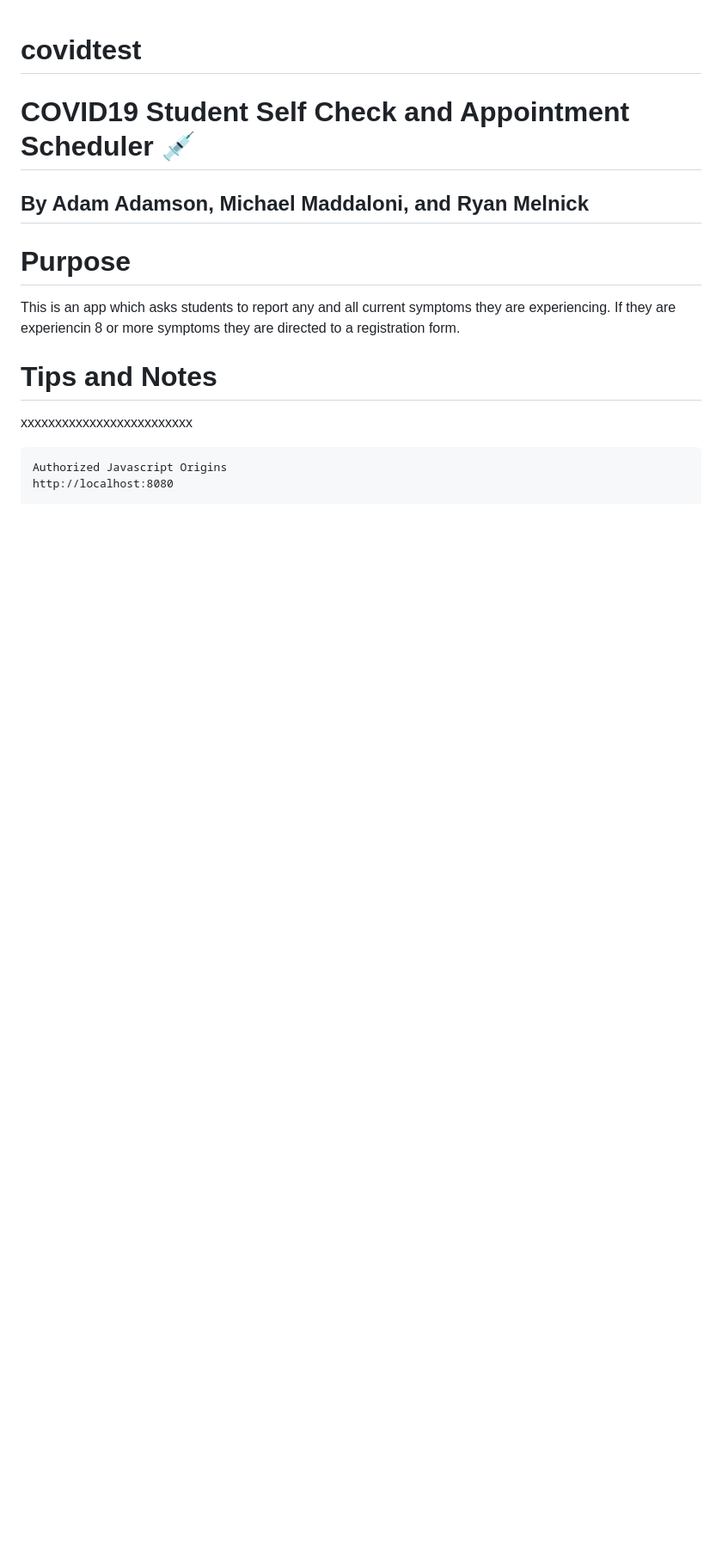
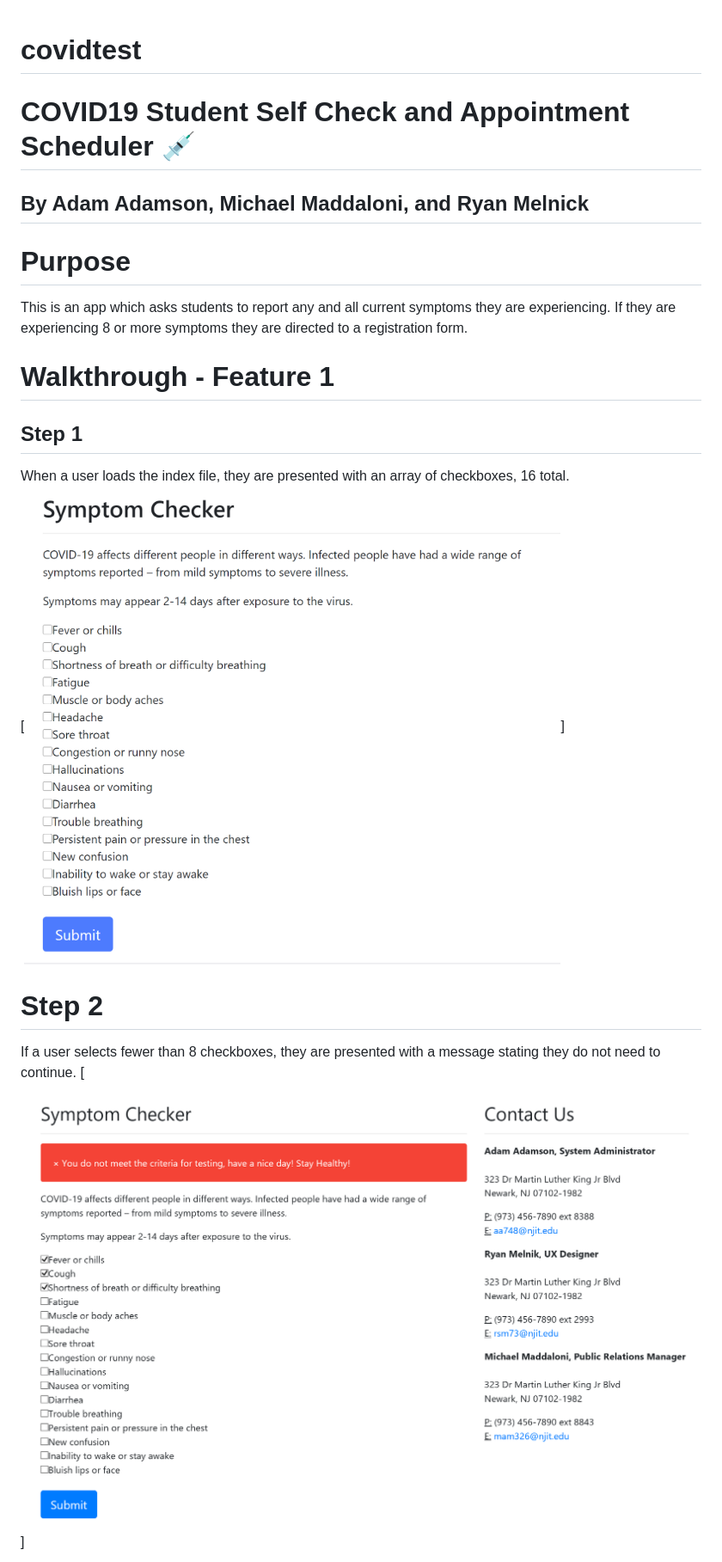
Before and after one commit to Team7IS601/covidtest, a Markdown page: README.md, the part around the change printed below. Shown: that part at 86% size. GitHub-like rendering; pictures changed too: screenshots/symptoms.png (added), screenshots/symptoms2.png (added); blank space fills up the shorter version.

````diff
--- a/README.md
+++ b/README.md
@@ -4,12 +4,14 @@
 ## By Adam Adamson, Michael Maddaloni, and Ryan Melnick
 
 # Purpose
-This is an app which asks students to report any and all current symptoms they are experiencing.  If they are experiencin 8 or more symptoms they are directed to a registration form.
+This is an app which asks students to report any and all current symptoms they are experiencing.  If they are experiencing 8 or more symptoms they are directed to a registration form.
 
-# Tips and Notes
-xxxxxxxxxxxxxxxxxxxxxxxxx
+# Walkthrough - Feature 1
+## Step 1
+When a user loads the index file, they are presented with an array of checkboxes, 16 total.
+[![Symptoms](screenshots/symptoms.png)]
 
-```
-Authorized Javascript Origins
-http://localhost:8080
+# Step 2
+If a user selects fewer than 8 checkboxes, they are presented with a message stating they do not need to continue.
+[![Symptoms2](screenshots/symptoms2.png)]
 
````
Also changed, not shown: other parts of README.md (+7 -9 lines), screenshots/symptoms3.png (added), screenshots/symptoms4.png (added), screenshots/symptoms5.png (added), 1 other file.
